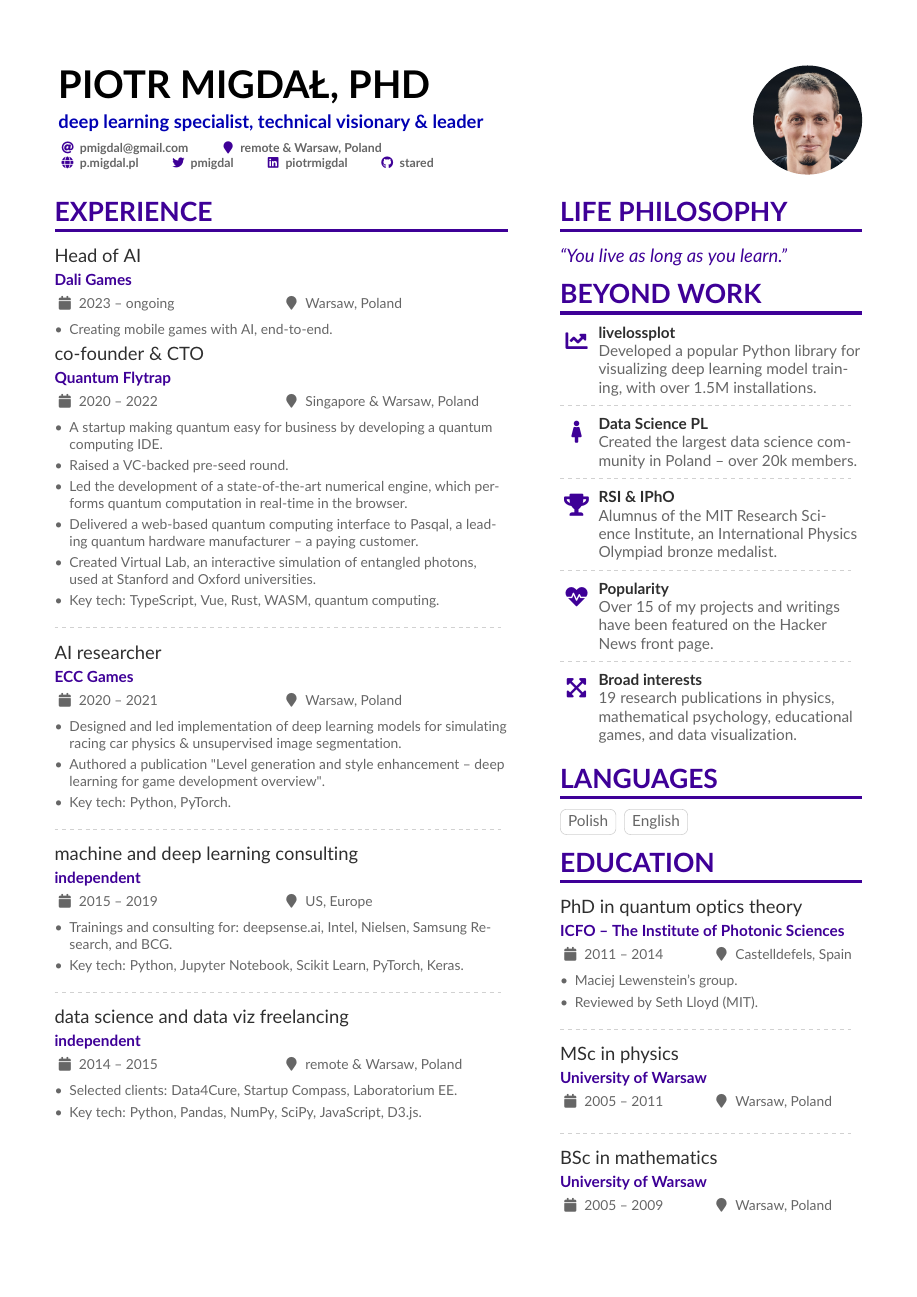
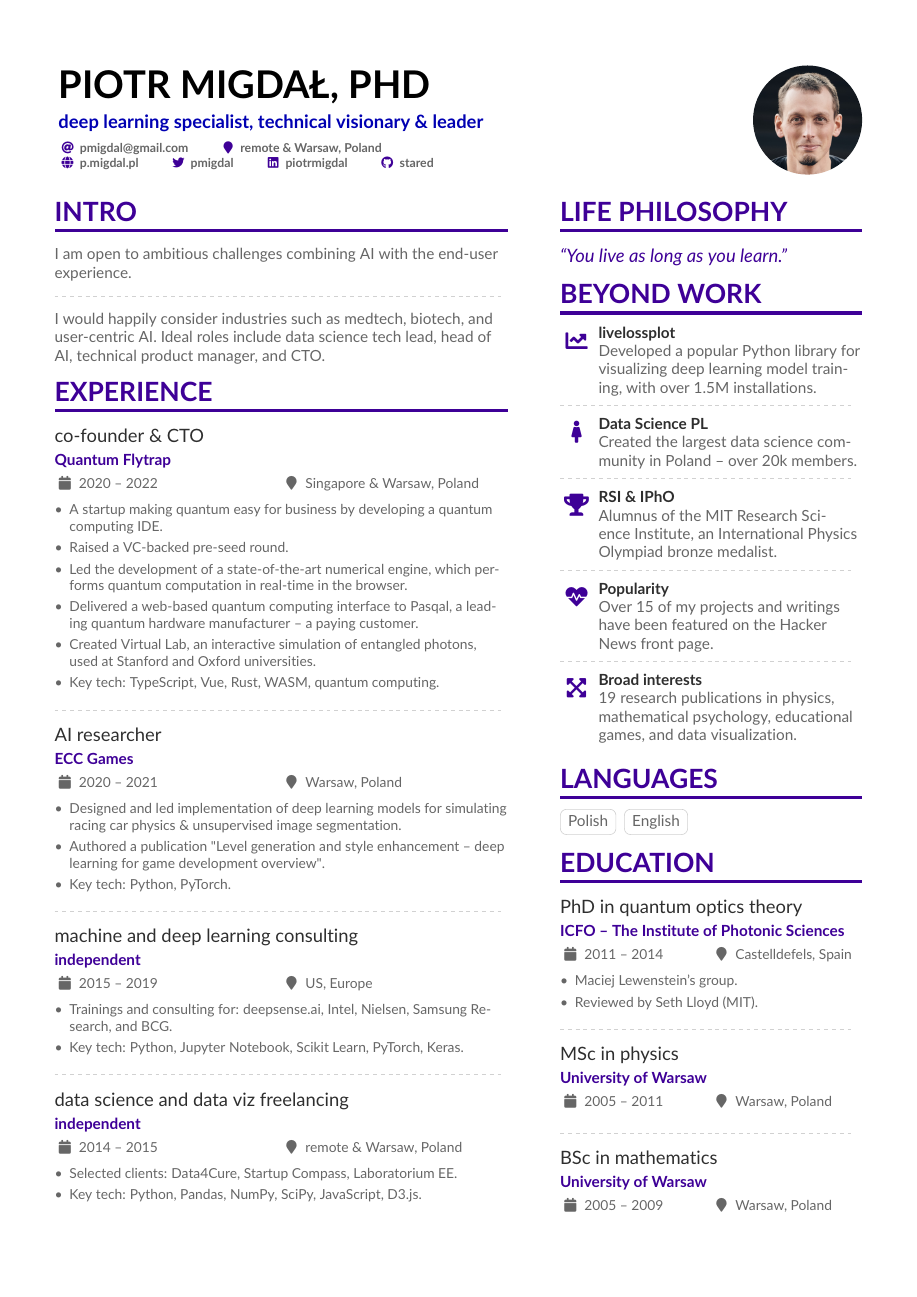
Before and after one commit to stared/piotr_migdal_resume, a LaTeX CV (piotr_migdal_resume.tex): the whole page. Compiled offline with pdfLaTeX.

Commit message:
looking again

```diff
--- a/piotr_migdal_resume.tex
+++ b/piotr_migdal_resume.tex
@@ -127,20 +127,20 @@
 % break across pages if things get too long.
 \begin{paracol}{2}
 
-% \cvsection{Intro}
+\cvsection{Intro}
 
-% I am looking for ambitious challenges in advanced data science.
+I am open to ambitious challenges combining AI with the end-user experience.
 
-% \divider
+\divider
 
-% I would happily consider industries such as medtech, biotech, and user-centric AI. Ideal roles include data science tech lead, head of AI, technical product manager, and CTO.
+I would happily consider industries such as medtech, biotech, and user-centric AI. Ideal roles include data science tech lead, head of AI, technical product manager, and CTO.
 
 \cvsection{Experience}
 
-\cvevent{Head of AI}{Dali Games}{2023 -- ongoing}{Warsaw, Poland}
-\begin{itemize}
-\item Creating mobile games with AI, end-to-end.
-\end{itemize}
+% \cvevent{Head of AI}{Dali Games}{2023}{Warsaw, Poland}
+% \begin{itemize}
+% \item Creating mobile games with AI, end-to-end.
+% \end{itemize}
 
 \cvevent{co-founder \& CTO}{Quantum Flytrap}{2020 -- 2022}{Singapore \& Warsaw, Poland}
 \begin{itemize}
```
